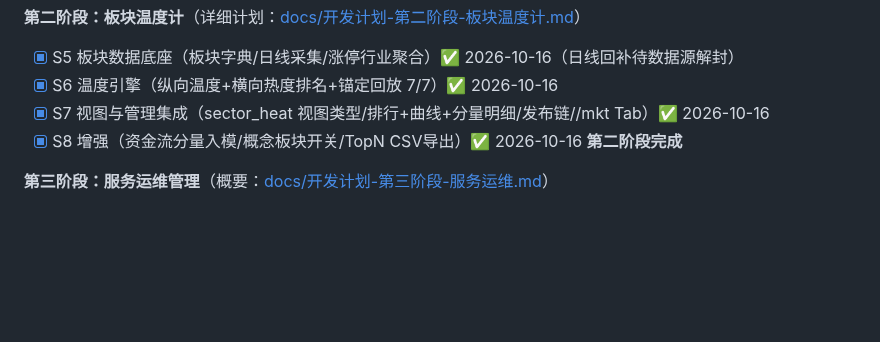
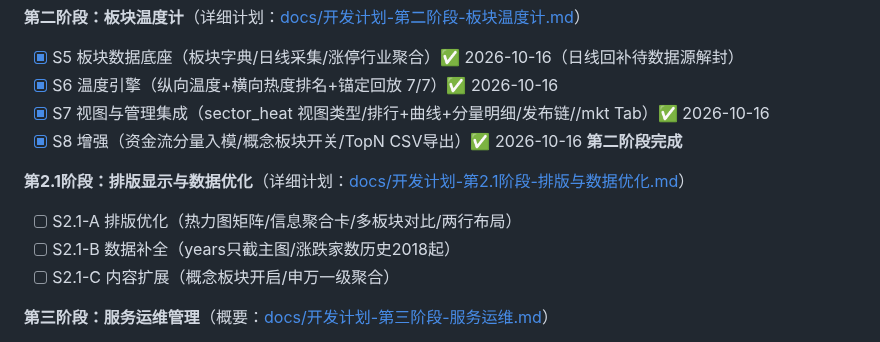
Before and after one commit to zhongbinling/stock_analyze, a Markdown page: README.md, the part around the change. Rendered like a GitHub page; blank space fills up the shorter version.

Commit message:
docs: README路线图补充第2.1阶段条目
Co-Authored-By: Claude Opus 5 (1M context) <noreply@anthropic.com>

```diff
--- a/README.md
+++ b/README.md
@@ -135,6 +135,11 @@ stock_analyze/
 - [x] S7 视图与管理集成（sector_heat 视图类型/排行+曲线+分量明细/发布链//mkt Tab）✅ 2026-10-16
 - [x] S8 增强（资金流分量入模/概念板块开关/TopN CSV导出）✅ 2026-10-16 **第二阶段完成**
 
+**第2.1阶段：排版显示与数据优化**（详细计划：[docs/开发计划-第2.1阶段-排版与数据优化.md](docs/开发计划-第2.1阶段-排版与数据优化.md)）
+- [ ] S2.1-A 排版优化（热力图矩阵/信息聚合卡/多板块对比/两行布局）
+- [ ] S2.1-B 数据补全（years只截主图/涨跌家数历史2018起）
+- [ ] S2.1-C 内容扩展（概念板块开启/申万一级聚合）
+
 **第三阶段：服务运维管理**（概要：[docs/开发计划-第三阶段-服务运维.md](docs/开发计划-第三阶段-服务运维.md)）
 - [ ] S9 三环境模型与部署单元（dev/灰度/产线 单机多实例隔离）
 - [ ] S10 运维系统（独立运维账号/部署更新/启停/日志/发布流与回滚/审计）
```
